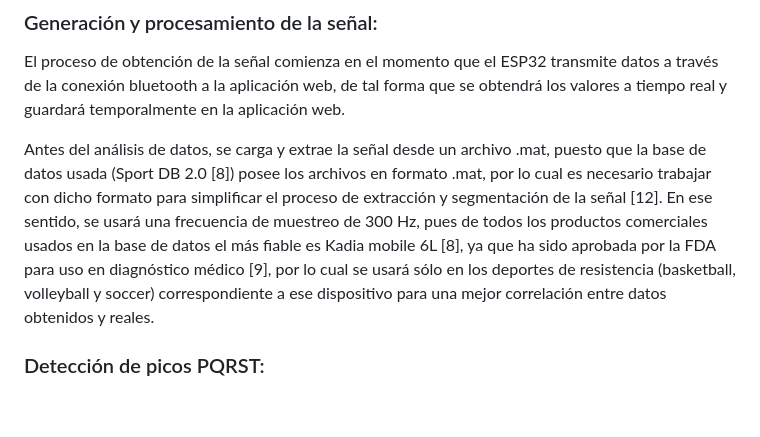
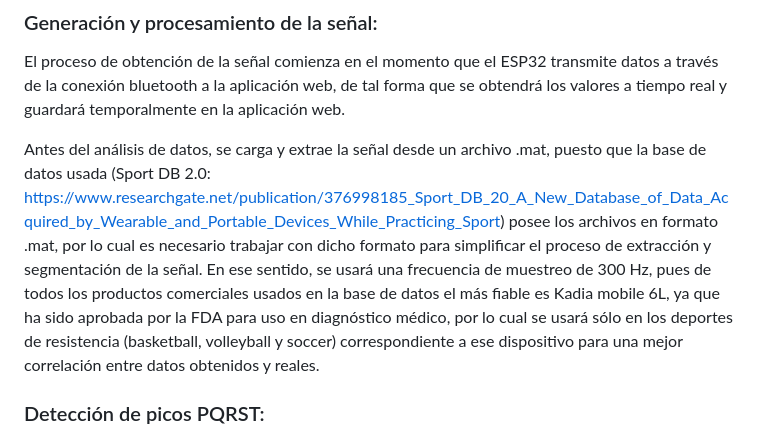
Before and after one commit to miguel-isidro05/Real_time_ECG_WebApplication, a Markdown page: README.md, the part around the change. Drawn GitHub-style; blank space fills up the shorter version.

```diff
--- a/README.md
+++ b/README.md
@@ -10,7 +10,7 @@ Las enfermedades cardiovasculares (ECV) son una de las principales causas de mue
 ### Generación y procesamiento de la señal:
 El proceso de obtención de la señal comienza en el momento que el ESP32 transmite datos a través de la conexión bluetooth a la aplicación web, de tal forma que se obtendrá los valores a tiempo real y guardará temporalmente en la aplicación web.
 
-Antes del análisis de datos, se carga y extrae la señal desde un archivo .mat, puesto que la base de datos usada (Sport DB 2.0 [8]) posee los archivos en formato .mat, por lo cual es necesario trabajar con dicho formato para simplificar el proceso de extracción  y segmentación de la señal [12]. En ese sentido, se usará una frecuencia de muestreo de 300 Hz, pues de todos los productos comerciales usados en la base de datos el más fiable es  Kadia mobile 6L [8], ya que ha sido aprobada por la FDA para uso en diagnóstico médico [9], por lo cual se usará sólo en los deportes de resistencia (basketball, volleyball y soccer) correspondiente a ese dispositivo para una mejor correlación entre datos obtenidos y reales.
+Antes del análisis de datos, se carga y extrae la señal desde un archivo .mat, puesto que la base de datos usada (Sport DB 2.0: https://www.researchgate.net/publication/376998185_Sport_DB_20_A_New_Database_of_Data_Acquired_by_Wearable_and_Portable_Devices_While_Practicing_Sport) posee los archivos en formato .mat, por lo cual es necesario trabajar con dicho formato para simplificar el proceso de extracción  y segmentación de la señal. En ese sentido, se usará una frecuencia de muestreo de 300 Hz, pues de todos los productos comerciales usados en la base de datos el más fiable es  Kadia mobile 6L, ya que ha sido aprobada por la FDA para uso en diagnóstico médico, por lo cual se usará sólo en los deportes de resistencia (basketball, volleyball y soccer) correspondiente a ese dispositivo para una mejor correlación entre datos obtenidos y reales.
 
 ### Detección de picos PQRST:
 Las ondas PQRST conforman puntos clave dentro del ECG, aquellos son la consecuencia de los potenciales de acción producidos tras los latidos cardíacos del corazón. En ese sentido, la capacidad que poseen dichas señales para transmitir información acerca del funcionamiento del corazón de un paciente lo convierte en una gran herramienta para monitorear y prevenir enfermedades cardiovasculares sobre todo en deportistas, ya que su corazón puede tener una morfología distinta respecto a una persona "normal".
```
